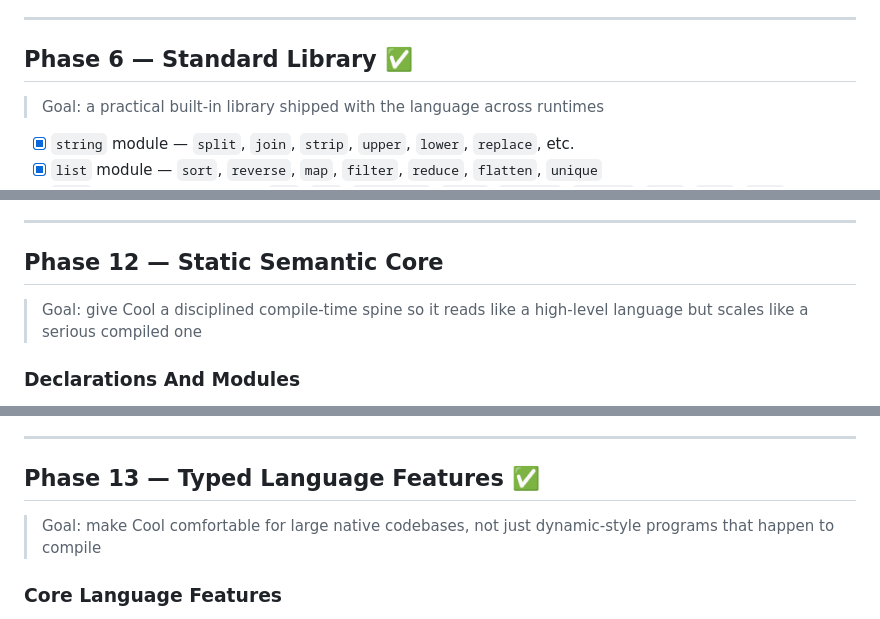
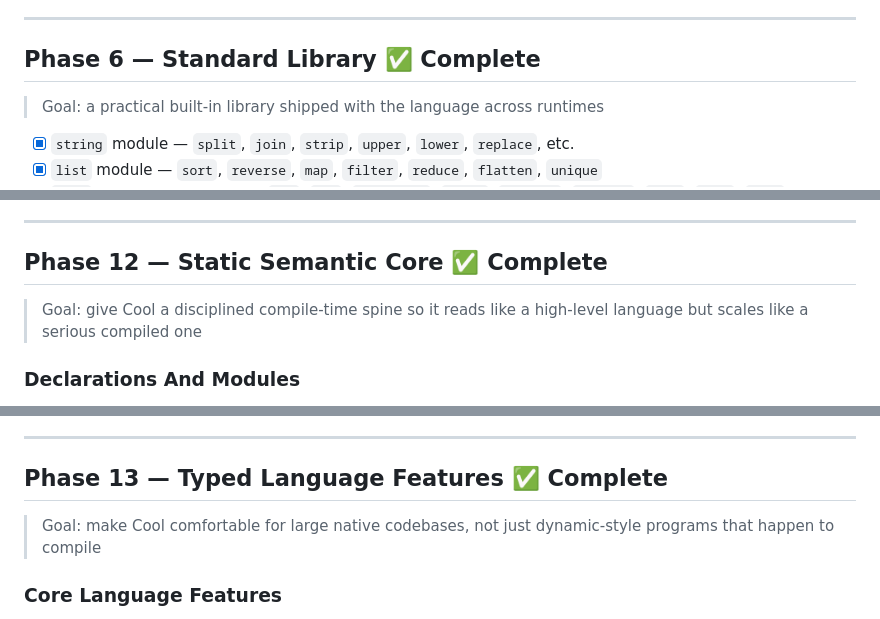
Before and after one commit to codenz92/cool, a Markdown page: ROADMAP.md, 3 parts joined by grey strips. Drawn GitHub-style.

```diff
--- a/ROADMAP.md
+++ b/ROADMAP.md
@@ -157,7 +157,7 @@
 
 ---
 
-## Phase 6 — Standard Library ✅
+## Phase 6 — Standard Library ✅ Complete
 
 > Goal: a practical built-in library shipped with the language across runtimes
 
@@ -481,7 +481,7 @@ The self-hosted compiler lives in `coolc/compiler_vm.cool`. It includes a full l
 
 ---
 
-## Phase 12 — Static Semantic Core
+## Phase 12 — Static Semantic Core ✅ Complete
 
 > Goal: give Cool a disciplined compile-time spine so it reads like a high-level language but scales like a serious compiled one
 
@@ -509,7 +509,7 @@ The self-hosted compiler lives in `coolc/compiler_vm.cool`. It includes a full l
 
 ---
 
-## Phase 13 — Typed Language Features ✅
+## Phase 13 — Typed Language Features ✅ Complete
 
 > Goal: make Cool comfortable for large native codebases, not just dynamic-style programs that happen to compile
 
```
Also changed, not shown: other parts of ROADMAP.md (+15 -15 lines), CHANGELOG.md (+1 -1 lines).
